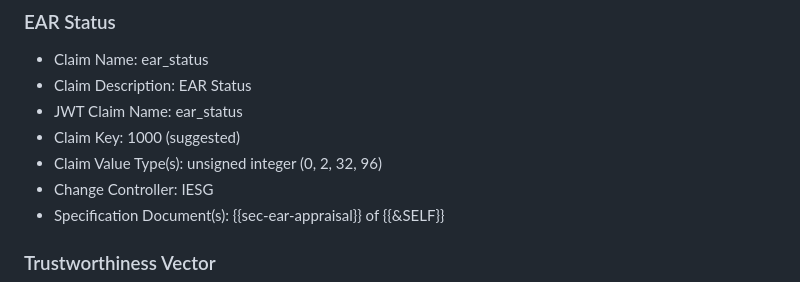
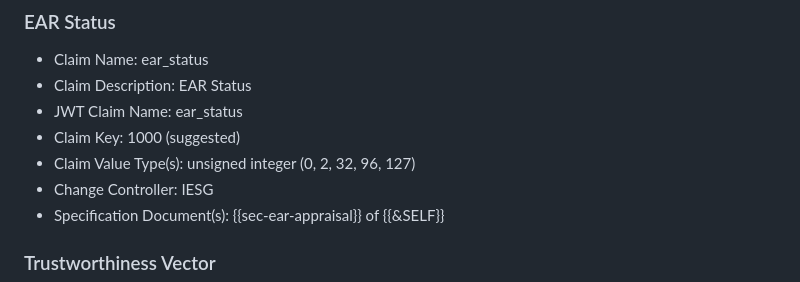
Before and after one commit to ietf-rats-wg/draft-ietf-rats-ear, a Markdown page: draft-ietf-rats-ear.md, the part around the change. GitHub-like rendering.

Commit message:
Add 127 to claim value types for ear_status
Fix #99

```diff
--- a/draft-ietf-rats-ear.md
+++ b/draft-ietf-rats-ear.md
@@ -769,7 +769,7 @@ The "JWT Claim Name" is equivalent to the "Claim Name" in the JWT registry.
 * Claim Description: EAR Status
 * JWT Claim Name: ear_status
 * Claim Key: 1000 (suggested)
-* Claim Value Type(s): unsigned integer (0, 2, 32, 96)
+* Claim Value Type(s): unsigned integer (0, 2, 32, 96, 127)
 * Change Controller: IESG
 * Specification Document(s): {{sec-ear-appraisal}} of {{&SELF}}
 
```
